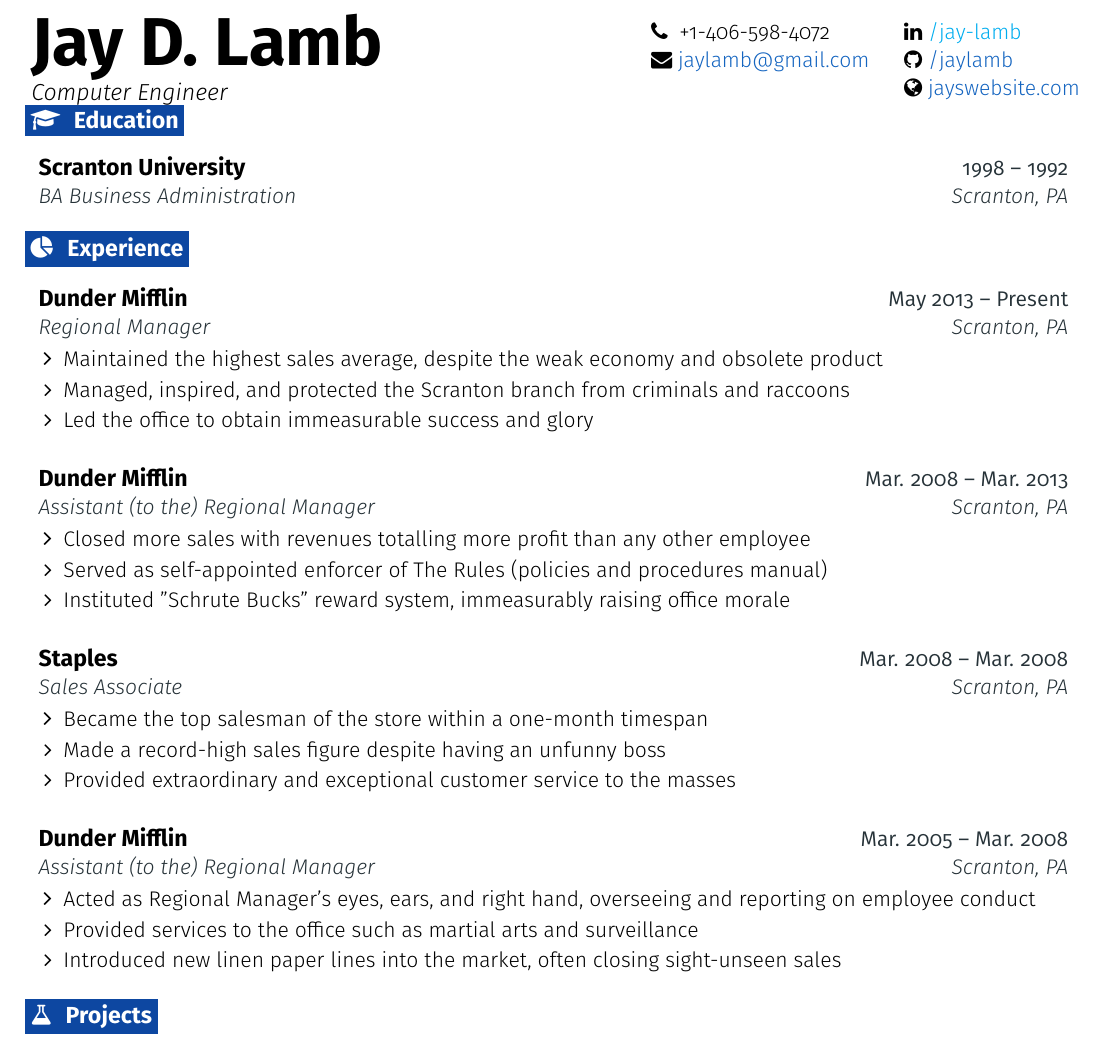
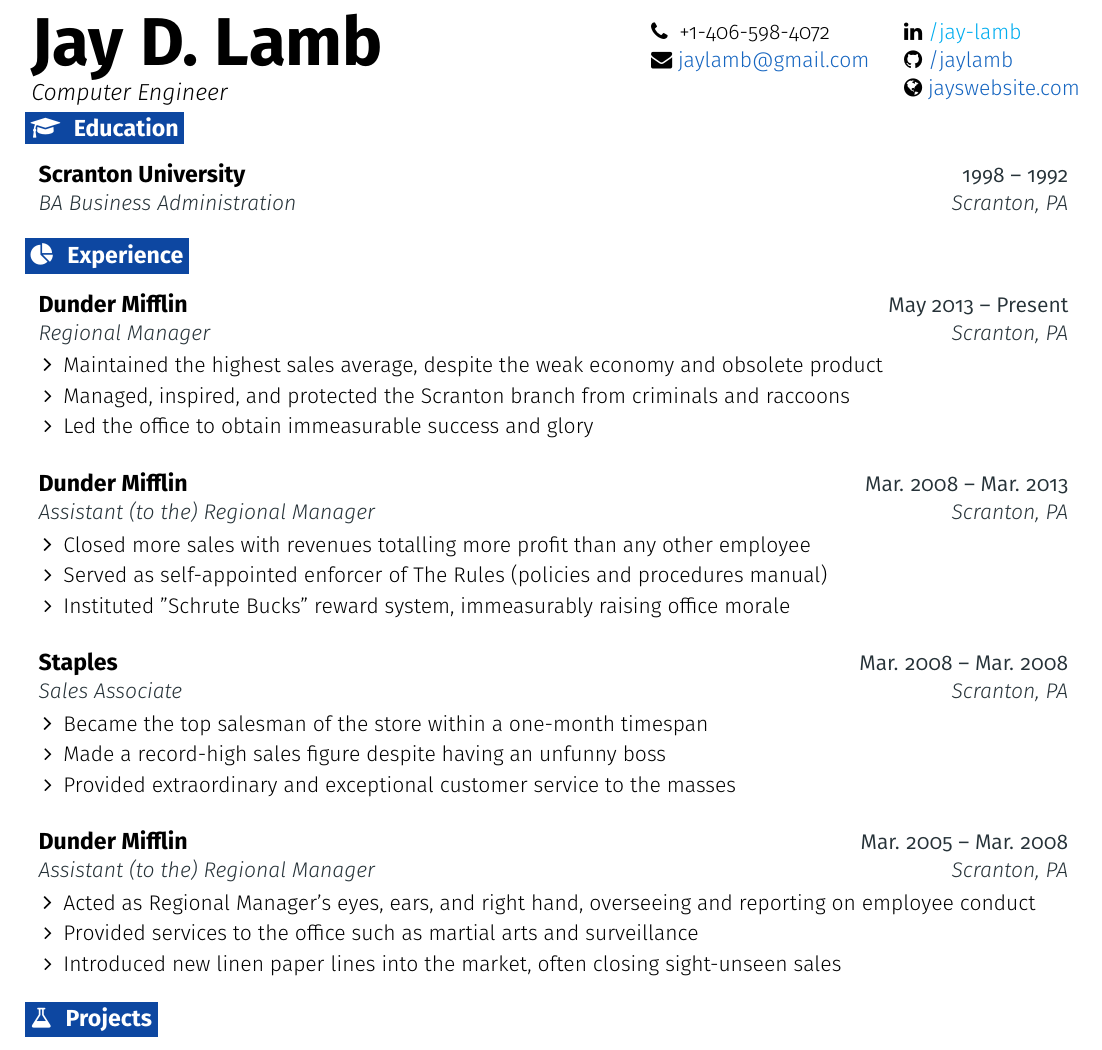
Before and after one commit to jaylamb/resume, a LaTeX CV (resume.tex): part of the page, cut so that both start at the same text. Compiled offline with pdfLaTeX.

Commit message:
Adjust size of vspace, allowing space between name subtitle and education block

```diff
--- a/resume.tex
+++ b/resume.tex
@@ -170,14 +169,13 @@
 }
 
 \begin{document}
-%-------------------------------------------------- BEGIN HERE --------------------------------------------------
 
-%---------------------------------------------------- HEADER ----------------------------------------------------
+% HEADER
 
 \headertype{\linkedin}{\github}{\website}{\phone}{\email}{} % Set the order of items here
-\vspace{-10pt} % Set a negative value to push the body up, and the opposite
+\vspace{-6pt} % Set a negative value to push the body up, and the opposite
 
-%-------------------------------------------------- EDUCATION --------------------------------------------------
+% EDUCATION
 \section{\faGraduationCap}{Education}
 
   \resumeEntryStart
```
Also changed, not shown: resume.tex (3 more changed lines).
